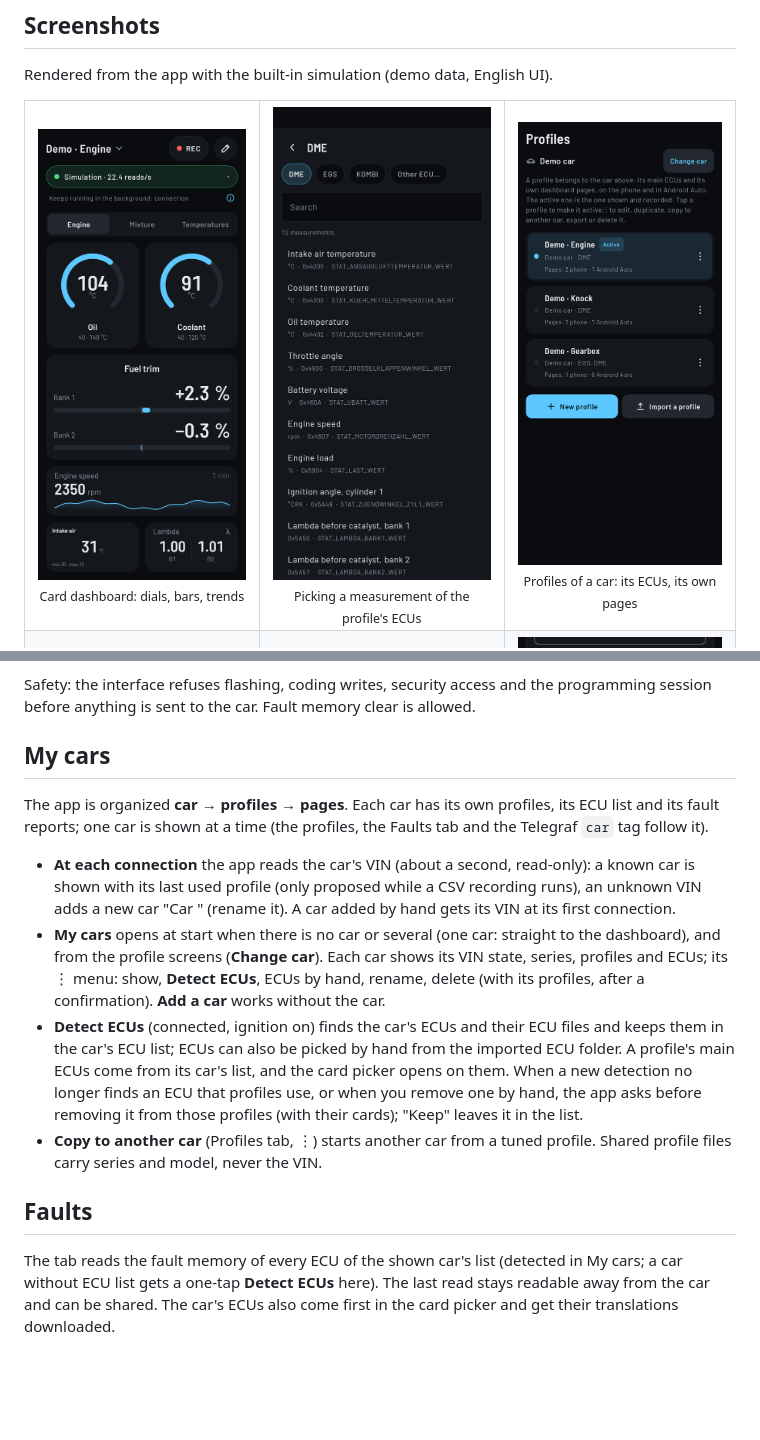
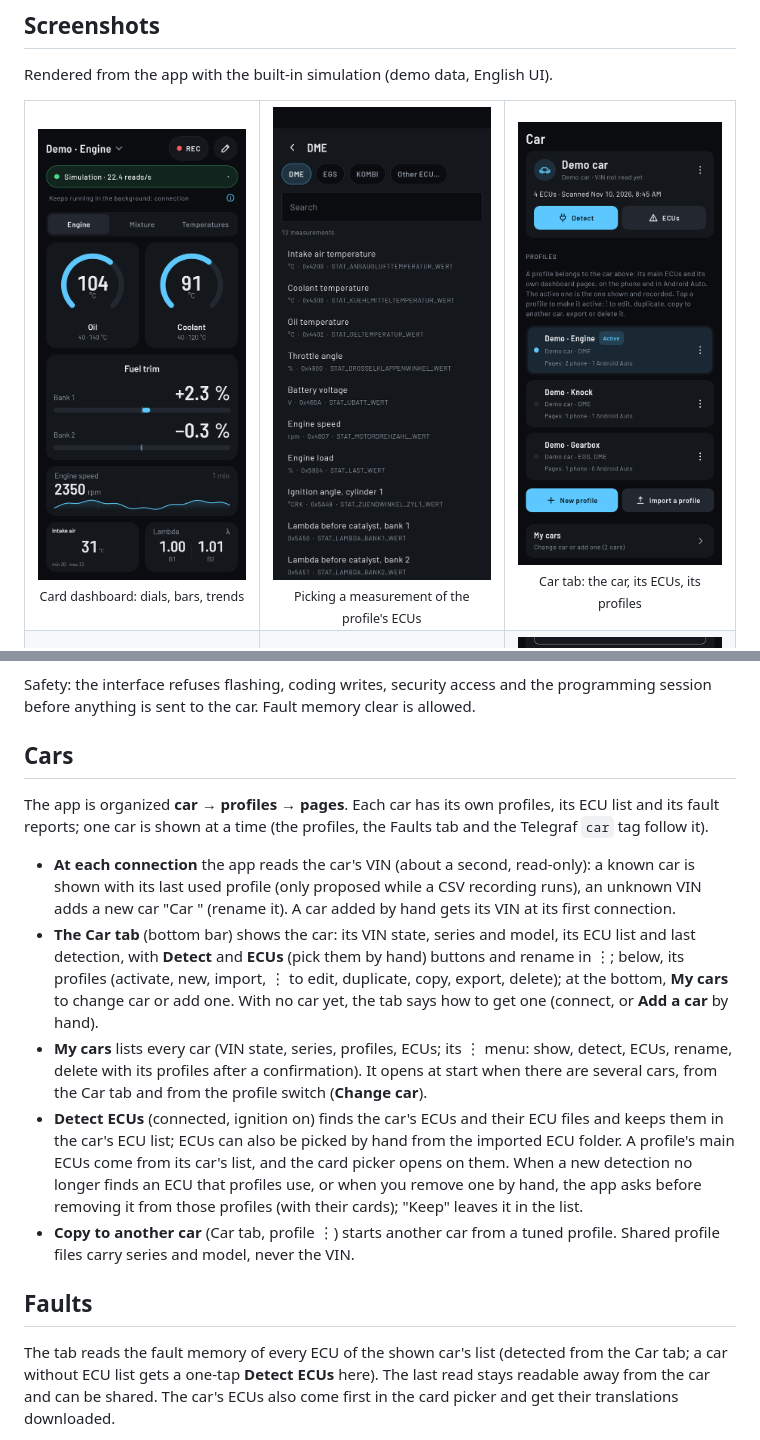
Before and after one commit to jonathan-gtd/BimmerData, a Markdown page: README.md, 2 parts joined by grey strips. Drawn GitHub-style; pictures changed too: docs/screenshots/profiles.png; blank space fills up the shorter version.

```diff
--- a/README.md
+++ b/README.md
@@ -18,7 +18,7 @@ Rendered from the app with the built-in simulation (demo data, English UI).
   <tr>
     <td align="center"><img src="docs/screenshots/dashboard.png" width="250" alt="Card dashboard"><br><sub>Card dashboard: dials, bars, trends</sub></td>
     <td align="center"><img src="docs/screenshots/card_picker.png" width="250" alt="Card picker"><br><sub>Picking a measurement of the profile's ECUs</sub></td>
-    <td align="center"><img src="docs/screenshots/profiles.png" width="250" alt="Profiles"><br><sub>Profiles of a car: its ECUs, its own pages</sub></td>
+    <td align="center"><img src="docs/screenshots/profiles.png" width="250" alt="Car tab"><br><sub>Car tab: the car, its ECUs, its profiles</sub></td>
   </tr>
   <tr>
     <td align="center"><img src="docs/screenshots/faults.png" width="250" alt="Fault memory of every ECU"><br><sub>Fault memory of every ECU of the car</sub></td>
@@ -80,7 +80,7 @@ Supported EDIABAS concepts so far: BMW-FAST (0x010F). DS2, KWP2000\* and D-CAN a
 Safety: the interface refuses flashing, coding writes, security access and the programming
 session before anything is sent to the car. Fault memory clear is allowed.
 
-## My cars
+## Cars
 
 The app is organized **car → profiles → pages**. Each car has its own profiles, its ECU list and
 its fault reports; one car is shown at a time (the profiles, the Faults tab and the Telegraf
@@ -89,21 +89,25 @@ its fault reports; one car is shown at a time (the profiles, the Faults tab and
 - **At each connection** the app reads the car's VIN (about a second, read-only): a known car is
   shown with its last used profile (only proposed while a CSV recording runs), an unknown VIN
   adds a new car "Car <VIN>" (rename it). A car added by hand gets its VIN at its first connection.
-- **My cars** opens at start when there is no car or several (one car: straight to the
-  dashboard), and from the profile screens (**Change car**). Each car shows its VIN state, series,
-  profiles and ECUs; its ⋮ menu: show, **Detect ECUs**, ECUs by hand, rename, delete (with its
-  profiles, after a confirmation). **Add a car** works without the car.
+- **The Car tab** (bottom bar) shows the car: its VIN state, series and model, its ECU list and
+  last detection, with **Detect** and **ECUs** (pick them by hand) buttons and rename in ⋮; below,
+  its profiles (activate, new, import, ⋮ to edit, duplicate, copy, export, delete); at the bottom,
+  **My cars** to change car or add one. With no car yet, the tab says how to get one (connect, or
+  **Add a car** by hand).
+- **My cars** lists every car (VIN state, series, profiles, ECUs; its ⋮ menu: show, detect, ECUs,
+  rename, delete with its profiles after a confirmation). It opens at start when there are several
+  cars, from the Car tab and from the profile switch (**Change car**).
 - **Detect ECUs** (connected, ignition on) finds the car's ECUs and their ECU files and keeps them
   in the car's ECU list; ECUs can also be picked by hand from the imported ECU folder. A profile's
   main ECUs come from its car's list, and the card picker opens on them. When a new detection no
   longer finds an ECU that profiles use, or when you remove one by hand, the app asks before
   removing it from those profiles (with their cards); "Keep" leaves it in the list.
-- **Copy to another car** (Profiles tab, ⋮) starts another car from a tuned profile. Shared
+- **Copy to another car** (Car tab, profile ⋮) starts another car from a tuned profile. Shared
   profile files carry series and model, never the VIN.
 
 ## Faults
 
-The tab reads the fault memory of every ECU of the shown car's list (detected in My cars; a car
+The tab reads the fault memory of every ECU of the shown car's list (detected from the Car tab; a car
 without ECU list gets a one-tap **Detect ECUs** here). The last read stays readable away from the
 car and can be shared. The car's ECUs also come first in the card picker and get their
 translations downloaded.
```
Also changed, not shown: 19 other files.
